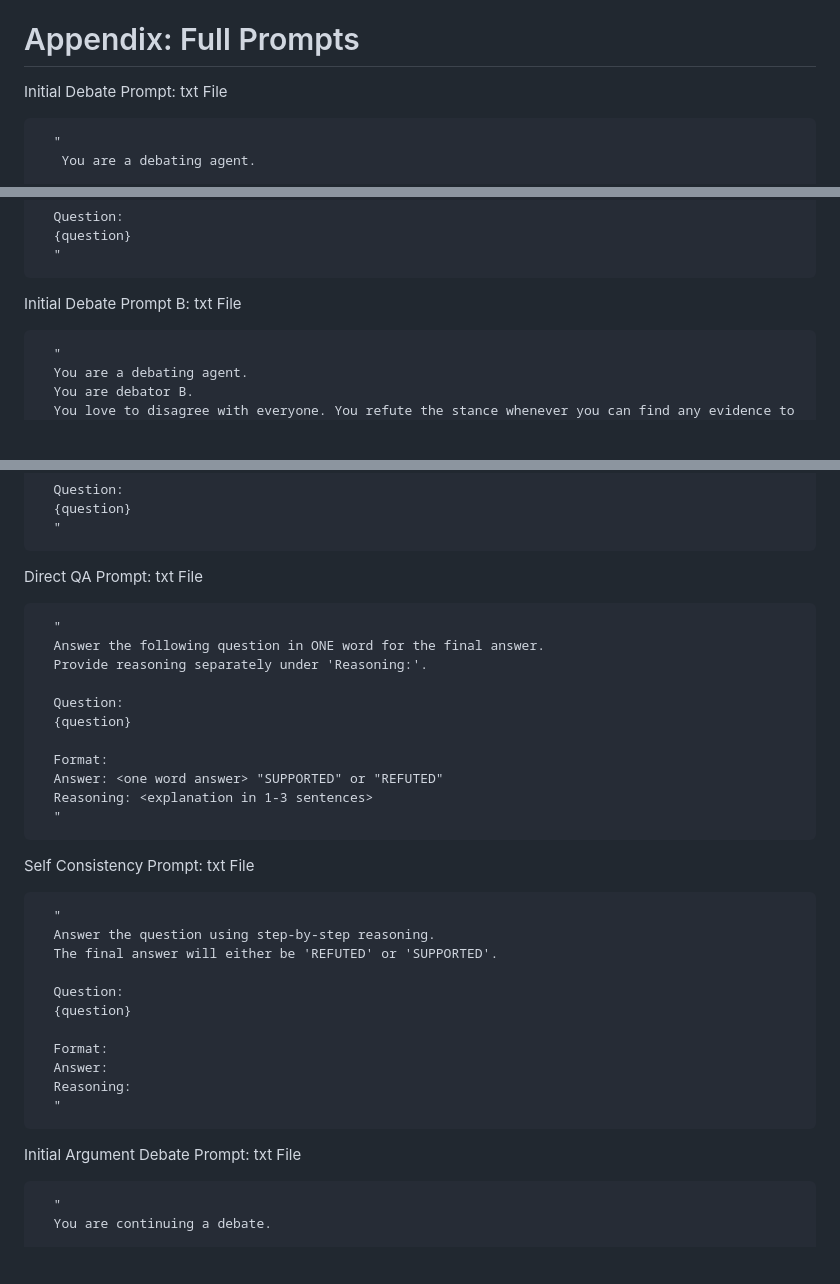
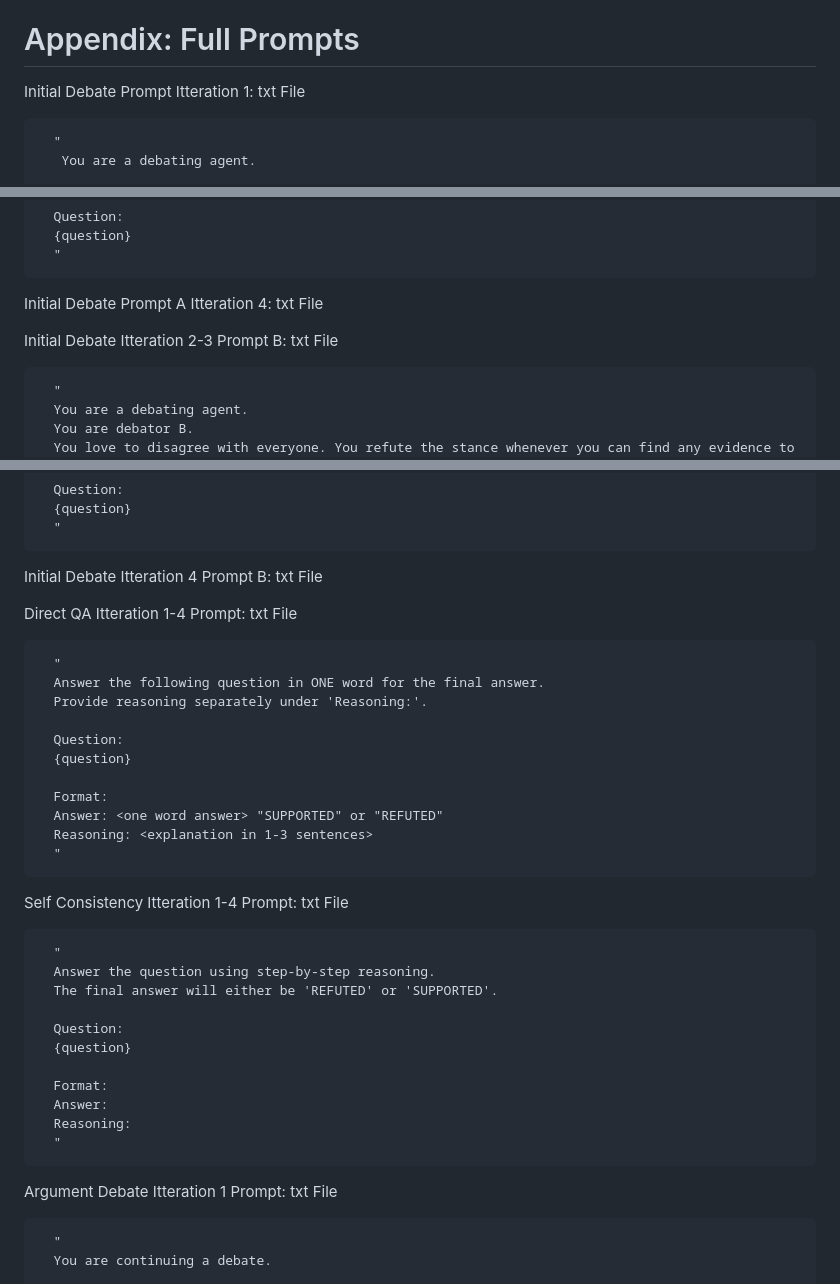
Before and after one commit to OrangeHacker1/AI_Debater_Triple_Judge, a Markdown page: REPORT.md, 3 parts joined by grey strips. GitHub-like rendering; blank space fills up the shorter version.

Commit message:
Revise debate prompts with iteration updates
Updated various debate prompt iterations for clarity and consistency.

```diff
--- a/REPORT.md
+++ b/REPORT.md
@@ -318,7 +318,7 @@ After looking though a handful of debates, I found out that the judge would some
 
 # Appendix: Full Prompts
 
-Initial Debate Prompt: txt File
+Initial Debate Prompt Itteration 1: txt File
 
       "
        You are a debating agent.
@@ -371,7 +371,10 @@ Initial Debate Prompt A: txt File
       {question}
       "
 
-Initial Debate Prompt B: txt File
+Initial Debate Prompt A Itteration 4: txt File
+
+
+Initial Debate Itteration 2-3 Prompt B: txt File
 
       "
       You are a debating agent.
@@ -399,7 +402,9 @@ Initial Debate Prompt B: txt File
       {question}
       "
 
-Direct QA Prompt: txt  File
+Initial Debate Itteration 4 Prompt B: txt File
+
+Direct QA Itteration 1-4 Prompt: txt  File
 
       "
       Answer the following question in ONE word for the final answer.
@@ -413,7 +418,7 @@ Direct QA Prompt: txt  File
       Reasoning: <explanation in 1-3 sentences>
       "
 
-Self Consistency Prompt: txt File
+Self Consistency Itteration 1-4 Prompt: txt File
 
       "
       Answer the question using step-by-step reasoning.
@@ -427,7 +432,7 @@ Self Consistency Prompt: txt File
       Reasoning:
       "
 
-Initial Argument Debate Prompt: txt File
+Argument Debate Itteration 1 Prompt: txt File
 
       "
       You are continuing a debate.
```
Also changed, not shown: other parts of REPORT.md (+8 -6 lines).
